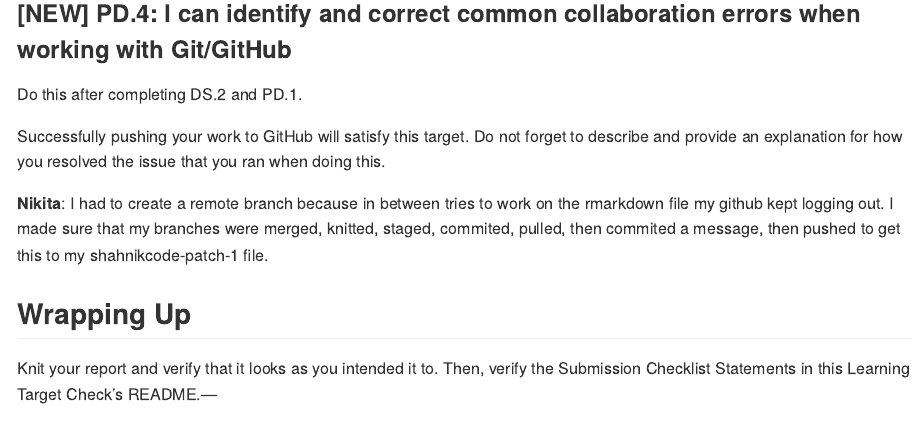
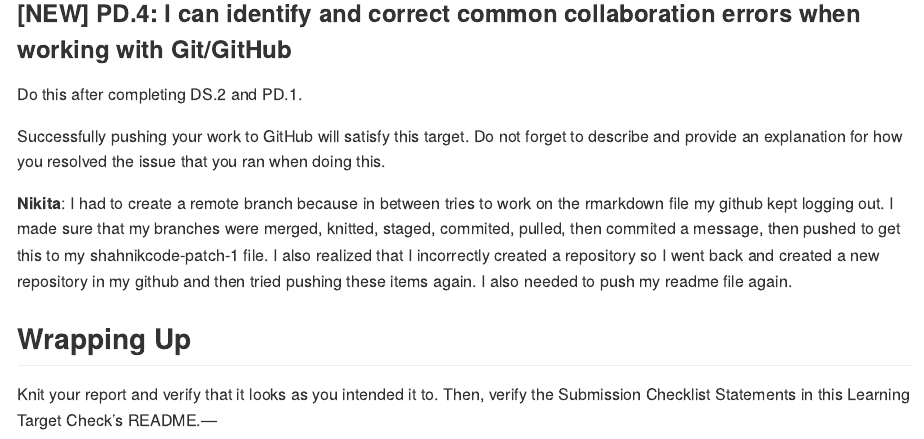
Before and after one commit to shahnikcode/ltc01-shahnikcode, an R Markdown document (ltc01.Rmd): the page in a window 1100 px wide, from 3540 px down. Rendered offline with R 4.5, knitr and Pandoc, with nearby package versions; code that draws random numbers runs with fixed seeds of ours; long lines of code are wrapped.

Commit message:
I am making this my final push to my personal repository to my LTC 1 repository. - Nikita

```diff
--- a/ltc01.Rmd
+++ b/ltc01.Rmd
@@ -76,7 +76,7 @@ Do this after completing DS.2 and PD.1.
 Successfully pushing your work to GitHub will satisfy this target.
 Do not forget to describe and provide an explanation for how you resolved the issue that you ran when doing this.
 
-**Nikita**: I had to create a remote branch because in between tries to work on the rmarkdown file my github kept logging out.  I made sure that my branches were merged, knitted, staged, commited, pulled, then commited a message, then pushed to get this to my shahnikcode-patch-1 file.
+**Nikita**: I had to create a remote branch because in between tries to work on the rmarkdown file my github kept logging out.  I made sure that my branches were merged, knitted, staged, commited, pulled, then commited a message, then pushed to get this to my shahnikcode-patch-1 file.  I also realized that I incorrectly created a repository so I went back and created a new repository in my github and then tried pushing these items again. I also needed to push my readme file again.
 
 
 ## Wrapping Up
```
Also changed, not shown: Ltc01.md, ltc01.md (added), ltc01_files/figure-gfm/recreate-plot-1.png (added).
